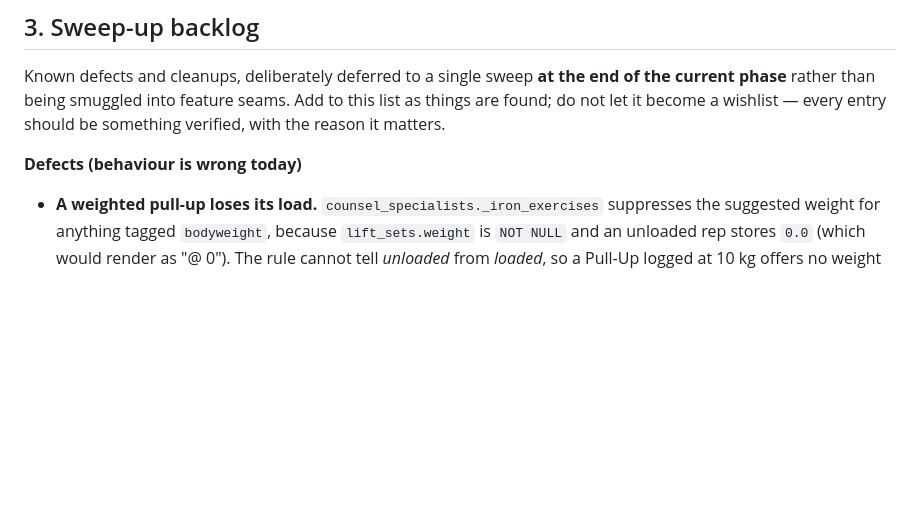
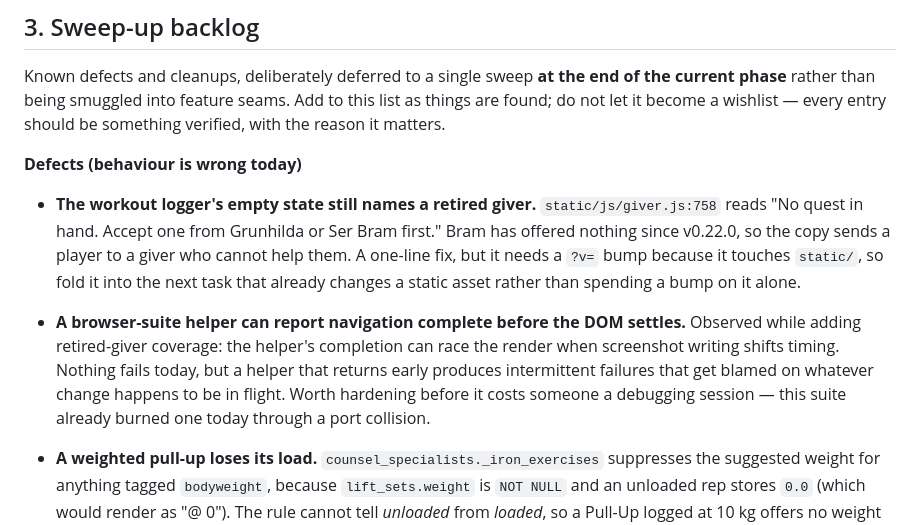
Before and after one commit to jdb3750/Ironvale, a Markdown page: ROADMAP.md, the part around the change. Drawn GitHub-style; blank space fills up the shorter version.

Commit message:
Log the two surprises the sweep turned up
Both were reported rather than fixed, which was the right call — neither
was in the brief — but a report in a chat window is not a record.

The logger's empty state still sends a player to Ser Bram for a quest he
can no longer give. It is one line, and the note says to fold it into
the next task that already touches a static asset so it does not spend a
cache-buster bump on its own.

The browser helper that can return before the DOM settles is the more
expensive one. Nothing fails today, but an early-returning helper
produces intermittent failures attributed to whichever change is in
flight, and this suite already cost a debugging session today when a
stray server on its port produced nine unrelated red tests.

Co-Authored-By: Claude Opus 5 <noreply@anthropic.com>

```diff
--- a/ROADMAP.md
+++ b/ROADMAP.md
@@ -109,6 +109,20 @@ something verified, with the reason it matters.
 
 **Defects (behaviour is wrong today)**
 
+- **The workout logger's empty state still names a retired giver.**
+  `static/js/giver.js:758` reads "No quest in hand. Accept one from Grunhilda or
+  Ser Bram first." Bram has offered nothing since v0.22.0, so the copy sends a
+  player to a giver who cannot help them. A one-line fix, but it needs a `?v=`
+  bump because it touches `static/`, so fold it into the next task that already
+  changes a static asset rather than spending a bump on it alone.
+- **A browser-suite helper can report navigation complete before the DOM
+  settles.** Observed while adding retired-giver coverage: the helper's
+  completion can race the render when screenshot writing shifts timing. Nothing
+  fails today, but a helper that returns early produces intermittent failures
+  that get blamed on whatever change happens to be in flight. Worth hardening
+  before it costs someone a debugging session — this suite already burned one
+  today through a port collision.
+
 - **A weighted pull-up loses its load.** `counsel_specialists._iron_exercises`
   suppresses the suggested weight for anything tagged `bodyweight`, because
   `lift_sets.weight` is `NOT NULL` and an unloaded rep stores `0.0` (which would
```
